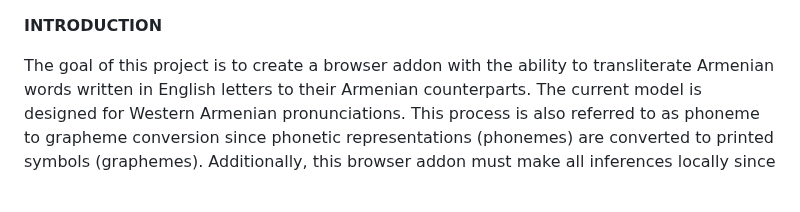
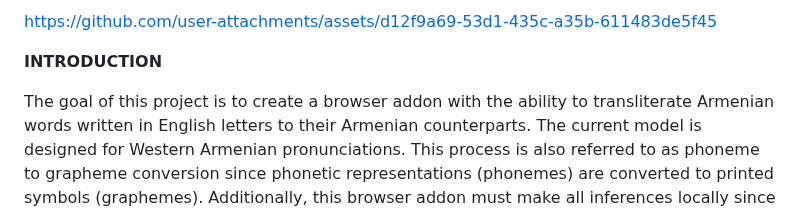
Before and after one commit to aeghian/TfjsTransliteration, a Markdown page: README.md, the part around the change. GitHub-like rendering.

Commit message:
added demo video to README.md

```diff
--- a/README.md
+++ b/README.md
@@ -1,3 +1,6 @@
+https://github.com/user-attachments/assets/d12f9a69-53d1-435c-a35b-611483de5f45
+
+
 **INTRODUCTION**
 
 The goal of this project is to create a browser addon with the ability to transliterate Armenian words written in English letters to their Armenian counterparts. The current model is designed for Western Armenian pronunciations. This process is also referred to as phoneme to grapheme conversion since phonetic representations (phonemes) are converted to printed symbols (graphemes). Additionally, this browser addon must make all inferences locally since text data has the potential to be sensitive, and an ideal solution would not automatically send all data to an unknown server. The current state of this project is a fully functioning Firefox-based protype capable of automatically transliterating Armenian words spelled in English letter phonetics with a tensorflow model. The protype also includes a configurations pane to enable/disable the tool or replace the tensorflow model used. Software development is an ongoing process requiring constant updates, and the current development effort of this project has stopped since a working protype has been created. That being said, if there is value in this type of tool, people are invited to improve the project or contact me (https://www.linkedin.com/in/armen-eghian-6979b01a1/) for additional information. Below additional information around instructions for use, development process/quirks, possible feature updates, and file dscriptions is included below.
```
